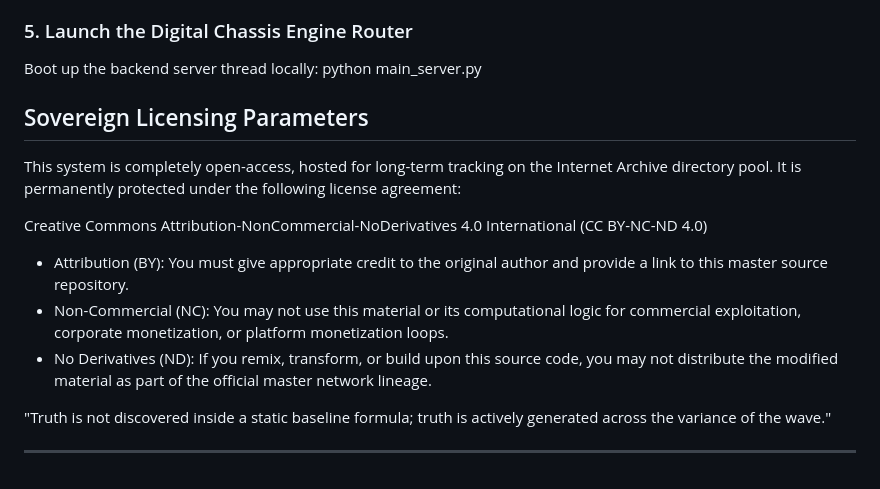
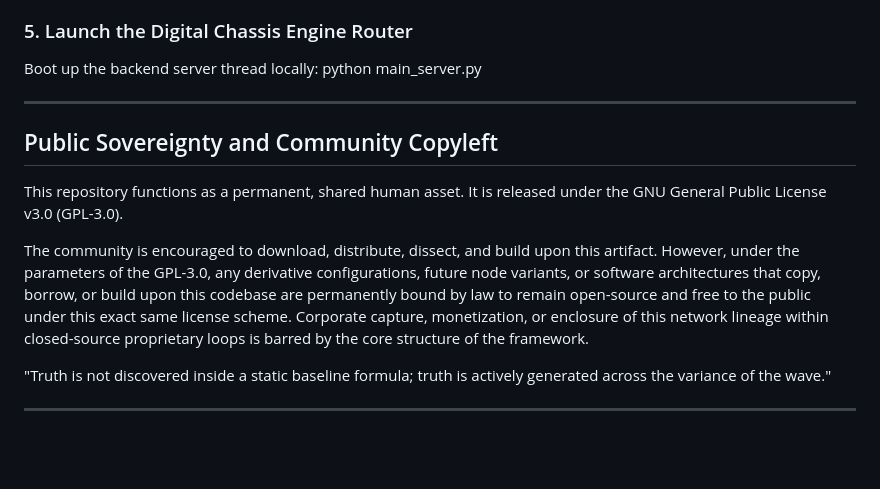
Before and after one commit to HeuristicBrew/Asymptotic-Heuristics-Art-App, a Markdown page: README.md, the part around the change. Rendered like a GitHub page; blank space fills up the shorter version.

Commit message:
Revise README for licensing and project details
Updated the README to reflect changes in licensing and community guidelines.

```diff
--- a/README.md
+++ b/README.md
@@ -60,15 +60,12 @@ pytest test_suite.py v
 Boot up the backend server thread locally:
 python main_server.py
 
+---
 
-## Sovereign Licensing Parameters
-This system is completely open-access, hosted for long-term tracking on the Internet Archive directory pool. It is permanently protected under the following license agreement:
+## Public Sovereignty and Community Copyleft
+This repository functions as a permanent, shared human asset. It is released under the GNU General Public License v3.0 (GPL-3.0).
 
-Creative Commons Attribution-NonCommercial-NoDerivatives 4.0 International (CC BY-NC-ND 4.0)
-
-* Attribution (BY): You must give appropriate credit to the original author and provide a link to this master source repository.
-* Non-Commercial (NC): You may not use this material or its computational logic for commercial exploitation, corporate monetization, or platform monetization loops.
-* No Derivatives (ND): If you remix, transform, or build upon this source code, you may not distribute the modified material as part of the official master network lineage.
+The community is encouraged to download, distribute, dissect, and build upon this artifact. However, under the parameters of the GPL-3.0, any derivative configurations, future node variants, or software architectures that copy, borrow, or build upon this codebase are permanently bound by law to remain open-source and free to the public under this exact same license scheme. Corporate capture, monetization, or enclosure of this network lineage within closed-source proprietary loops is barred by the core structure of the framework.
 
 "Truth is not discovered inside a static baseline formula; truth is actively generated across the variance of the wave."
 
```
